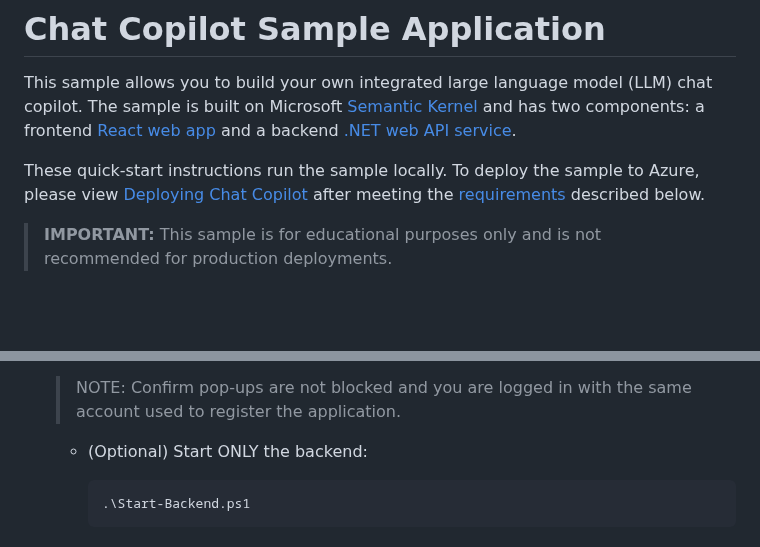
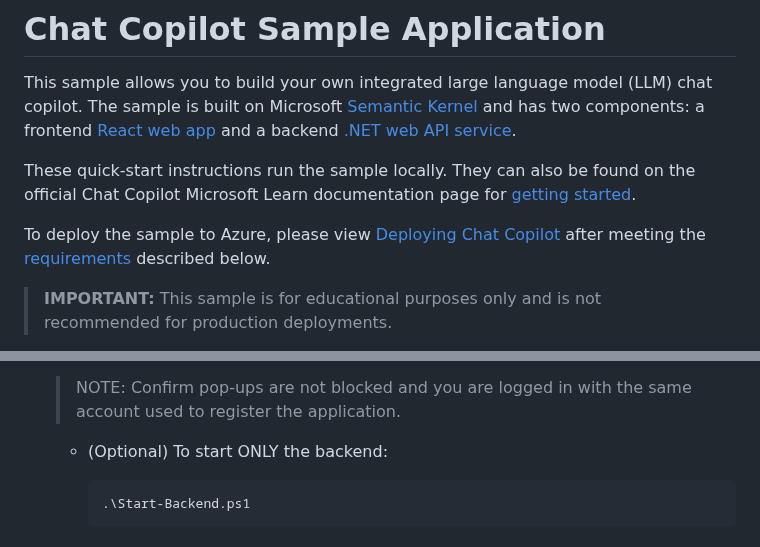
Before and after one commit to microsoft/chat-copilot, a Markdown page: README.md, 2 parts joined by grey strips. Drawn GitHub-style; blank space fills up the shorter version.

Commit message:
Add link to learn docs at top of readme

````diff
--- a/README.md
+++ b/README.md
@@ -2,7 +2,9 @@
 
 This sample allows you to build your own integrated large language model (LLM) chat copilot. The sample is built on Microsoft [Semantic Kernel](https://github.com/microsoft/semantic-kernel) and has two components: a frontend [React web app](./webapp/) and a backend [.NET web API service](./webapi/).
 
-These quick-start instructions run the sample locally. To deploy the sample to Azure, please view [Deploying Chat Copilot](./scripts/deploy/README.md) after meeting the [requirements](#requirements) described below.
+These quick-start instructions run the sample locally. They can also be found on the official Chat Copilot Microsoft Learn documentation page for [getting started](https://learn.microsoft.com/semantic-kernel/chat-copilot/getting-started).
+
+To deploy the sample to Azure, please view [Deploying Chat Copilot](./scripts/deploy/README.md) after meeting the [requirements](#requirements) described below.
 
 > **IMPORTANT:** This sample is for educational purposes only and is not recommended for production deployments.
 
@@ -66,7 +68,7 @@ You will need the following items to run the sample:
 
    > NOTE: Confirm pop-ups are not blocked and you are logged in with the same account used to register the application.
 
-   - (Optional) Start ONLY the backend:
+   - (Optional) To start ONLY the backend:
 
      ```powershell
      .\Start-Backend.ps1
````
Also changed, not shown: other parts of README.md (+1 -1 lines).
